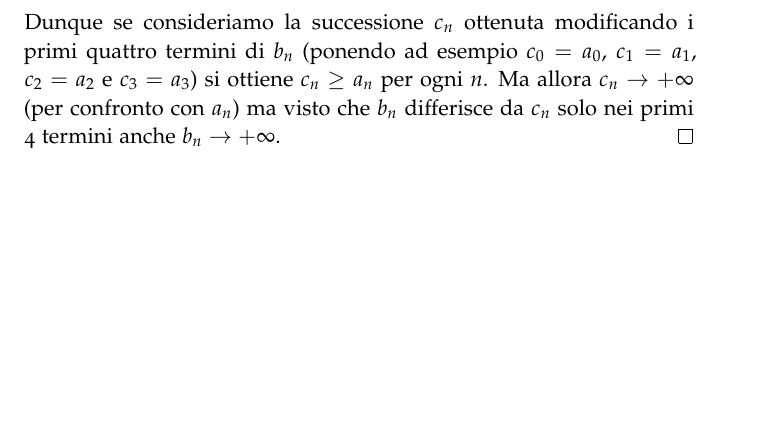
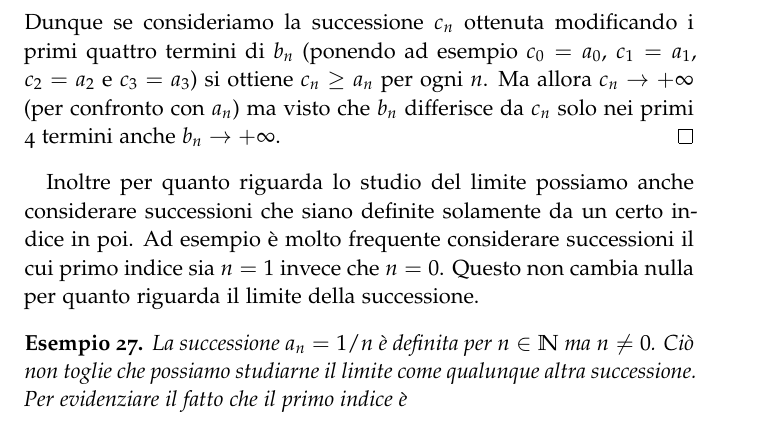
Before and after one commit to paolini/AnalisiUno, a LaTeX thesis (AnalisiUno.tex): part of page 17 of 17, cut so that both start at the same text, the shorter picture padded with empty space. Compiled offline with LaTeX, dvips and Ghostscript.

Commit message:
primi teoremi sui limiti

```diff
--- a/AnalisiUno.tex
+++ b/AnalisiUno.tex
@@ -1130,6 +1130,18 @@ Ma allora $c_n \to +\infty$ (per confronto con $a_n$) ma visto che
 $b_n$ differisce da $c_n$ solo nei primi 4 termini anche $b_n\to +\infty$.
 \end{proof}
 
+Inoltre per quanto riguarda lo studio del limite possiamo anche considerare
+successioni che siano definite solamente da un certo indice in poi.
+Ad esempio è molto frequente considerare successioni il cui primo indice sia
+$n=1$ invece che $n=0$. Questo non cambia nulla per quanto riguarda il limite
+della successione.
+
+\begin{example}
+La successione $a_n = 1/n$ è definita per $n\in \NN$ ma $n\neq 0$.
+Ciò non toglie che possiamo studiarne il limite come qualunque altra
+successione. Per evidenziare il fatto che il primo indice è
+\end{example}
+
 % \bibliographystyle{plain}
 % \bibliography{biblio}
 
```
